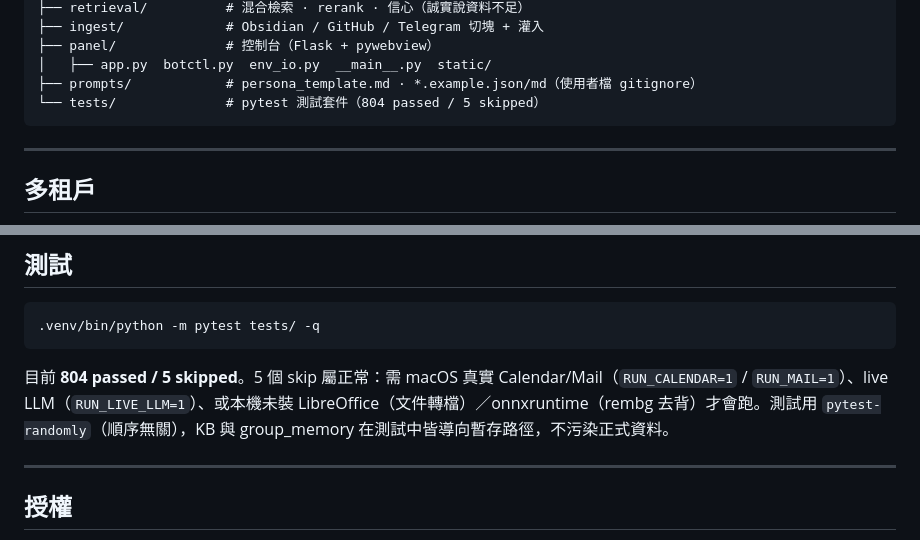
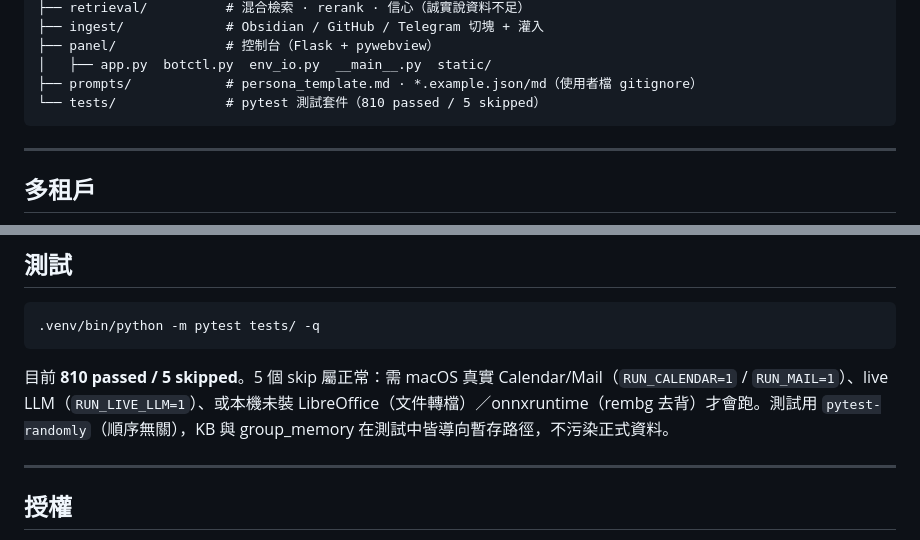
Before and after one commit to Jasonli1991/jayvis, a Markdown page: README.md, 2 parts joined by grey strips. GitHub-like rendering.

Commit message:
docs: 自我說明補「用量/花費/即時 Log」段＋README 測試數
- 自我說明新增一段，讓 JAYVIS 被問到 token/花費/log 時據實回答：token 記在控制台即時 Log、
  目前沒有累積花費統計、它在對話裡讀不到 log（別假裝看得到或編數字）。
- README：測試數同步 810 passed / 5 skipped、記憶管理卡「讓 JAYVIS 認識自己」說明。

````diff
--- a/README.md
+++ b/README.md
@@ -401,7 +401,7 @@ jayvis/
 ├── panel/              # 控制台（Flask + pywebview）
 │   ├── app.py  botctl.py  env_io.py  __main__.py  static/
 ├── prompts/            # persona_template.md · *.example.json/md（使用者檔 gitignore）
-└── tests/              # pytest 測試套件（804 passed / 5 skipped）
+└── tests/              # pytest 測試套件（810 passed / 5 skipped）
 ```
 
 ---
@@ -444,7 +444,7 @@ A：不會。同事問時效性問題（股價/天氣/新聞）時，搭檔會
 .venv/bin/python -m pytest tests/ -q
 ```
 
-目前 **804 passed / 5 skipped**。5 個 skip 屬正常：需 macOS 真實 Calendar/Mail（`RUN_CALENDAR=1` / `RUN_MAIL=1`）、live LLM（`RUN_LIVE_LLM=1`）、或本機未裝 LibreOffice（文件轉檔）／onnxruntime（rembg 去背）才會跑。測試用 `pytest-randomly`（順序無關），KB 與 group_memory 在測試中皆導向暫存路徑，不污染正式資料。
+目前 **810 passed / 5 skipped**。5 個 skip 屬正常：需 macOS 真實 Calendar/Mail（`RUN_CALENDAR=1` / `RUN_MAIL=1`）、live LLM（`RUN_LIVE_LLM=1`）、或本機未裝 LibreOffice（文件轉檔）／onnxruntime（rembg 去背）才會跑。測試用 `pytest-randomly`（順序無關），KB 與 group_memory 在測試中皆導向暫存路徑，不污染正式資料。
 
 ---
 
````
Also changed, not shown: docs/JAYVIS-使用說明.md (+6 -0 lines).
